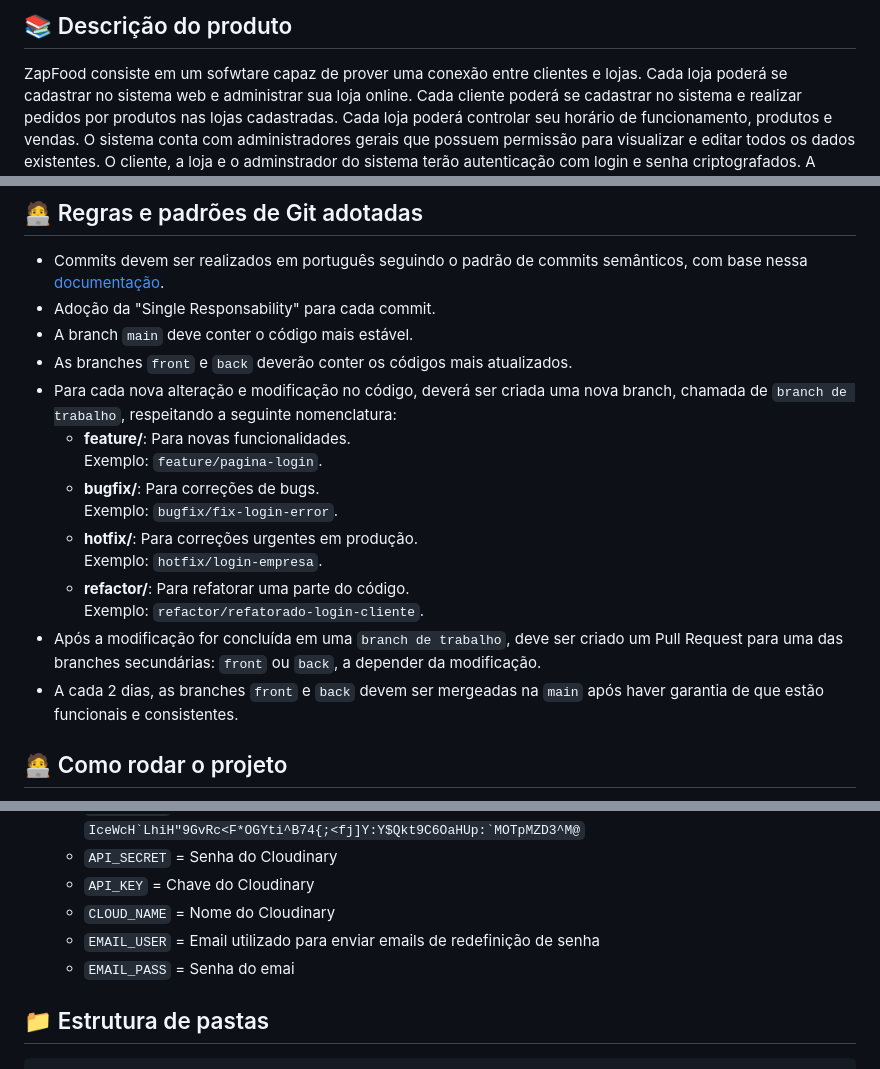
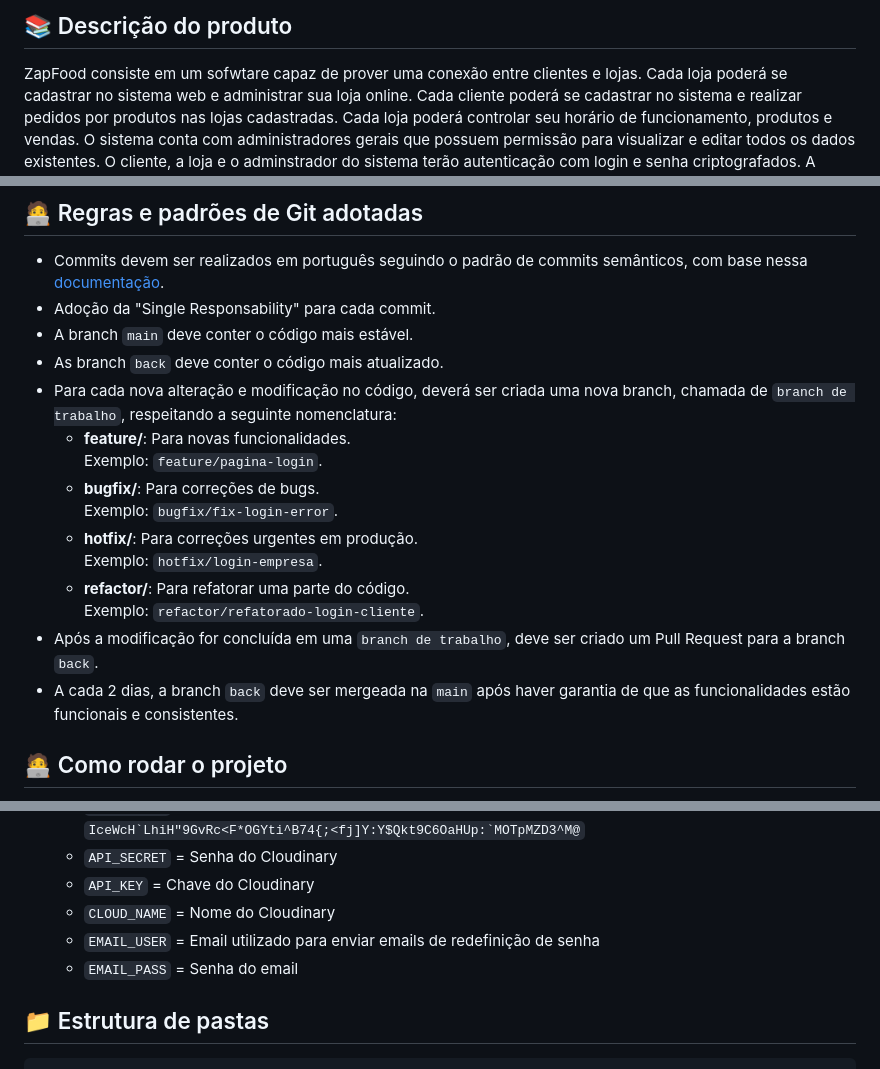
Before and after one commit to JoseJaan/ZapFood, a Markdown page: docs/README.md, 3 parts joined by grey strips. GitHub-like rendering.

Commit message:
:books: docs: atualiado readme

```diff
--- a/docs/README.md
+++ b/docs/README.md
@@ -1,4 +1,4 @@
-## :books: Descrição do produto
+## 📚 Descrição do produto
 
 ZapFood consiste em um sofwtare capaz de prover uma conexão entre clientes e lojas. Cada loja poderá se cadastrar no sistema web e administrar sua loja online. Cada cliente poderá se cadastrar no sistema e realizar pedidos por produtos nas lojas cadastradas. Cada loja poderá controlar seu horário de funcionamento, produtos e vendas.
 O sistema conta com administradores gerais que possuem permissão para visualizar e editar todos os dados existentes. O cliente, a loja e o adminstrador do sistema terão autenticação com login e senha criptografados. A aplicação seguirá um modelo de estruturação MVC, utilizando Ejs, Express, Sequelize e mysql. As imagens dos produtos ficarão armazenadas no Cloudinary.
@@ -25,7 +25,7 @@ O sistema conta com administradores gerais que possuem permissão para visualiza
 - Commits devem ser realizados em português seguindo o padrão de commits semânticos, com base nessa [documentação](https://github.com/iuricode/padroes-de-commits).
 - Adoção da "Single Responsability" para cada commit.
 - A branch `main` deve conter o código mais estável.
-- As branches `front` e `back` deverão conter os códigos mais atualizados.
+- As branch `back` deve conter o código mais atualizado.
 - Para cada nova alteração e modificação no código, deverá ser criada uma nova branch, chamada de `branch de trabalho`, respeitando a seguinte nomenclatura:
     - **feature/**: Para novas funcionalidades.
       Exemplo: `feature/pagina-login`.
@@ -35,8 +35,8 @@ O sistema conta com administradores gerais que possuem permissão para visualiza
       Exemplo: `hotfix/login-empresa`.
     - **refactor/**: Para refatorar uma parte do código.
       Exemplo: `refactor/refatorado-login-cliente`.
- - Após a modificação for concluída em uma `branch de trabalho`, deve ser criado um Pull Request para uma das branches secundárias: `front` ou `back`, a depender da modificação.
- - A cada 2 dias, as branches `front` e `back` devem ser mergeadas na `main` após haver garantia de que estão funcionais e consistentes.
+ - Após a modificação for concluída em uma `branch de trabalho`, deve ser criado um Pull Request para a branch `back`.
+ - A cada 2 dias, a branch `back` deve ser mergeada na `main` após haver garantia de que as funcionalidades estão funcionais e consistentes.
 
 ## 🧑‍💻 Como rodar o projeto
 1. Clone o repositório: `git clone https://github.com/JoseJaan/ZapFood`
@@ -55,7 +55,7 @@ O sistema conta com administradores gerais que possuem permissão para visualiza
   - `API_KEY` = Chave do Cloudinary
   - `CLOUD_NAME` = Nome do Cloudinary
   - `EMAIL_USER` = Email utilizado para enviar emails de redefinição de senha
-  - `EMAIL_PASS` = Senha do emai
+  - `EMAIL_PASS` = Senha do email
 
 ## 📁 Estrutura de pastas
 
```
